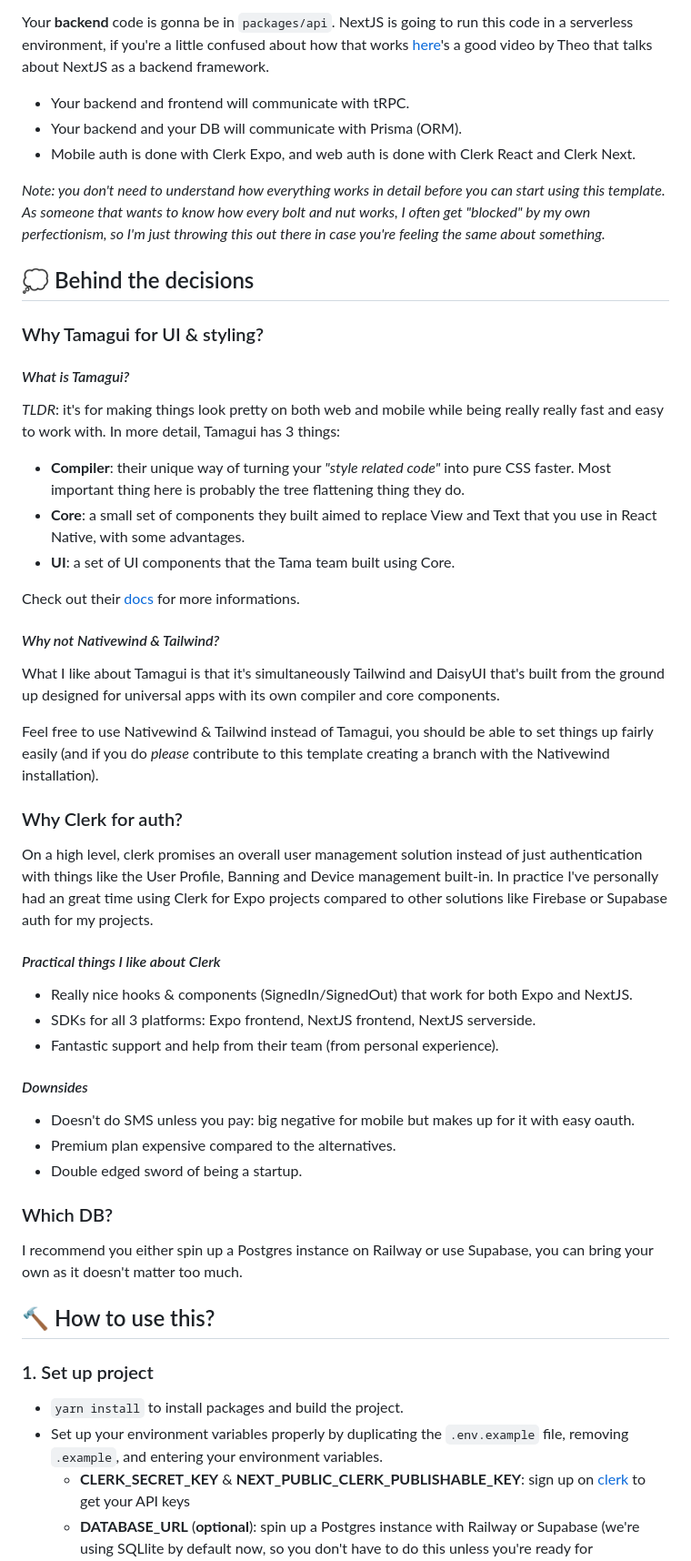
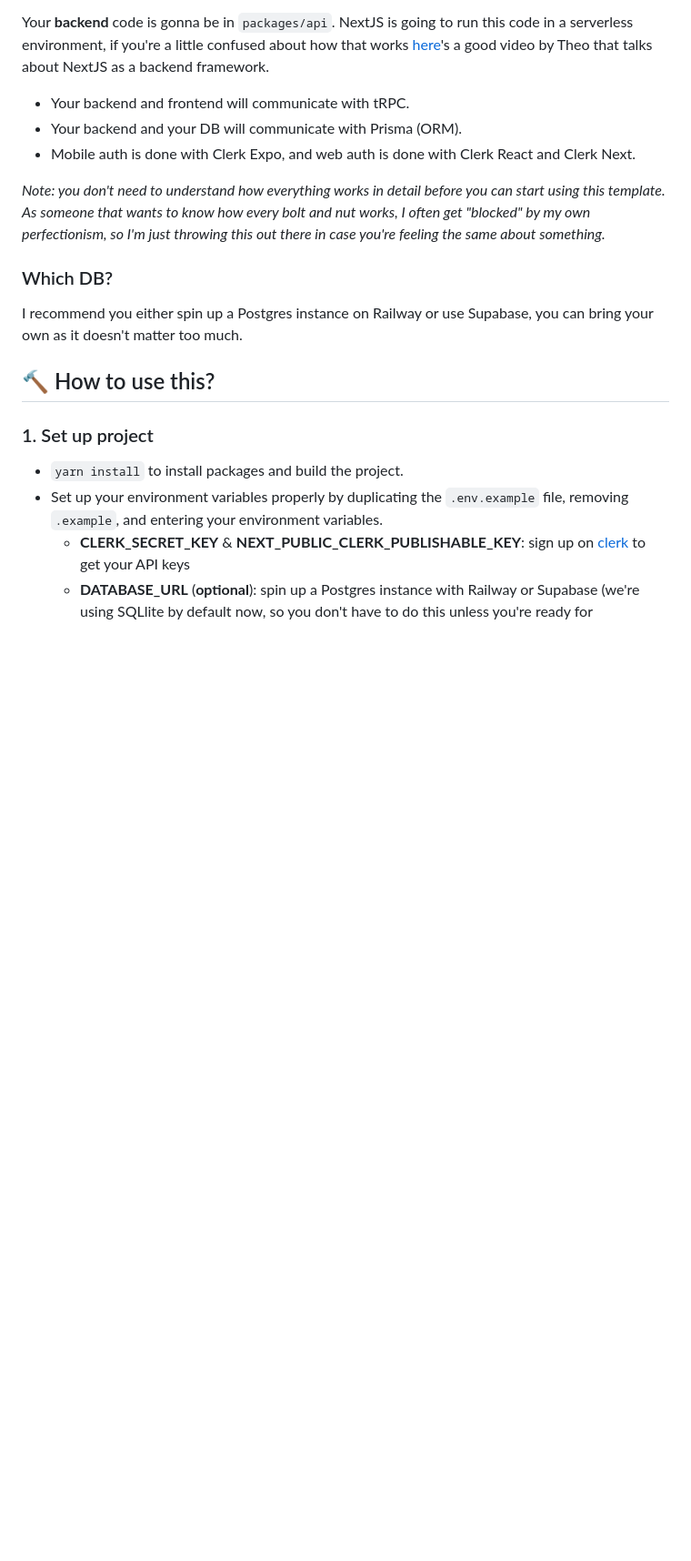
Before and after one commit to dufok/vosque, a Markdown page: README.md, the part around the change printed below. Shown: that part at 91% size. GitHub-like rendering; blank space fills up the shorter version.

Commit message:
style: Readme File Styled

```diff
--- a/README.md
+++ b/README.md
@@ -51,41 +38,6 @@ Your **backend** code is gonna be in `packages/api`. NextJS is going to run this
 
 *Note: you don't need to understand how everything works in detail before you can start using this template. As someone that wants to know how every bolt and nut works, I often get "blocked" by my own perfectionism, so I'm just throwing this out there in case you're feeling the same about something.*
 
-## 💭 Behind the decisions
-
-### Why Tamagui for UI & styling?
-
-#### *What is Tamagui?*
-
-*TLDR*: it's for making things look pretty on both web and mobile while being really really fast and easy to work with. In more detail, Tamagui has 3 things:
-
-- **Compiler**: their unique way of turning your *"style related code"* into pure CSS faster. Most important thing here is probably the tree flattening thing they do.
-- **Core**: a small set of components they built aimed to replace View and Text that you use in React Native, with some advantages.
-- **UI**: a set of UI components that the Tama team built using Core.
-
-Check out their [docs](https://tamagui.dev/docs/intro/introduction) for more informations.
-
-#### *Why not Nativewind & Tailwind?*
-
-What I like about Tamagui is that it's simultaneously Tailwind and DaisyUI that's built from the ground up designed for universal apps with its own compiler and core components.
-
-Feel free to use Nativewind & Tailwind instead of Tamagui, you should be able to set things up fairly easily (and if you do *please* contribute to this template creating a branch with the Nativewind installation).
-
-### Why Clerk for auth?
-
-On a high level, clerk promises an overall user management solution instead of just authentication with things like the User Profile, Banning and Device management built-in. In practice I've personally had an great time using Clerk for Expo projects compared to other solutions like Firebase or Supabase auth for my projects.
-
-#### *Practical things I like about Clerk*
-
-- Really nice hooks & components (SignedIn/SignedOut) that work for both Expo and NextJS.
-- SDKs for all 3 platforms: Expo frontend, NextJS frontend, NextJS serverside.
-- Fantastic support and help from their team (from personal experience).
-
-#### *Downsides*
-
-- Doesn't do SMS unless you pay: big negative for mobile but makes up for it with easy oauth.
-- Premium plan expensive compared to the alternatives.
-- Double edged sword of being a startup.
 
 ### Which DB?
 
```
Also changed, not shown: other parts of README.md (+1 -14 lines).
